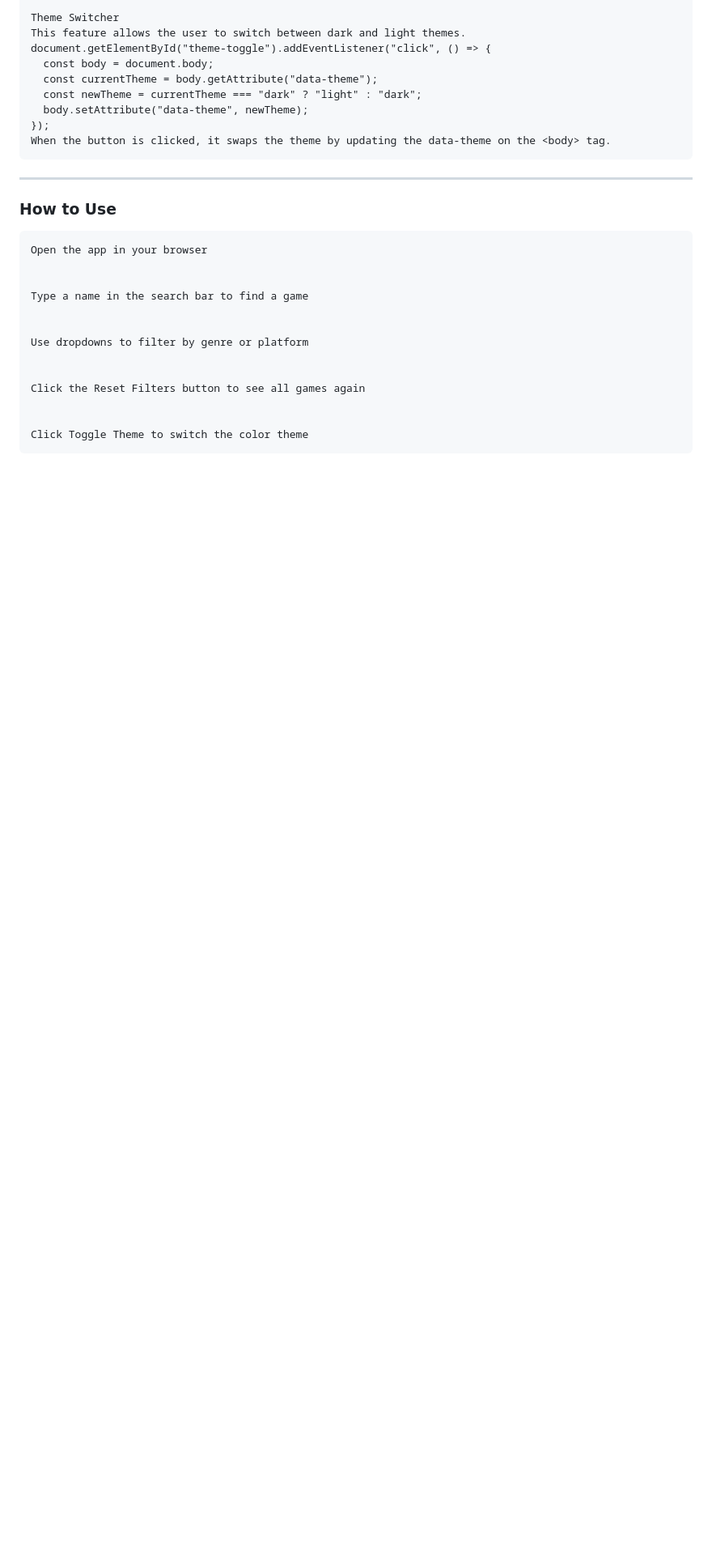
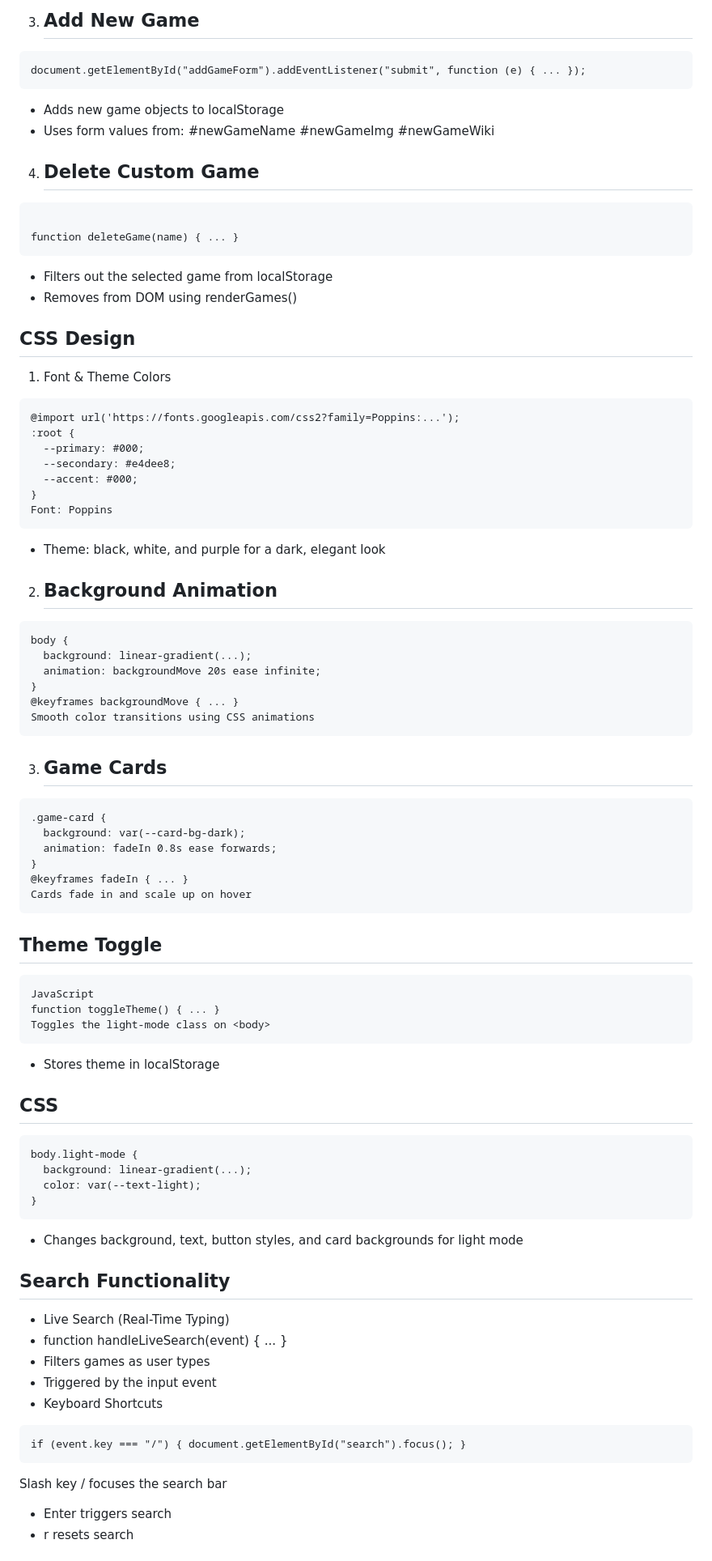
Before and after one commit to Astracttt/Capstone-Project, a Markdown page: README.MD, the part around one of its changes. Shown at 81% size. Drawn GitHub-style; blank space fills up the shorter version.

````diff
--- a/README.MD
+++ b/README.MD
@@ -164,30 +39,93 @@ Resets filters to show all games again
 
 
 
-Theme Switcher
-This feature allows the user to switch between dark and light themes.
-document.getElementById("theme-toggle").addEventListener("click", () => {
-  const body = document.body;
-  const currentTheme = body.getAttribute("data-theme");
-  const newTheme = currentTheme === "dark" ? "light" : "dark";
-  body.setAttribute("data-theme", newTheme);
-});
-When the button is clicked, it swaps the theme by updating the data-theme on the <body> tag.
+3. ## Add New Game
+```
+document.getElementById("addGameForm").addEventListener("submit", function (e) { ... });
+```
+- Adds new game objects to localStorage
+- Uses form values from:
+    #newGameName #newGameImg #newGameWiki
+
+4. ## Delete Custom Game
 ```
 
----
-### How to Use
+function deleteGame(name) { ... }
 ```
-Open the app in your browser
+- Filters out the selected game from localStorage
+- Removes from DOM using renderGames()
 
 
-Type a name in the search bar to find a game
+
+## CSS Design
+1. Font & Theme Colors
+```
+@import url('https://fonts.googleapis.com/css2?family=Poppins:...');
+:root {
+  --primary: #000;
+  --secondary: #e4dee8;
+  --accent: #000;
+}
+Font: Poppins
+```
+
+- Theme: black, white, and purple for a dark, elegant look
 
 
-Use dropdowns to filter by genre or platform
+
+2. ## Background Animation
+```
+body {
+  background: linear-gradient(...);
+  animation: backgroundMove 20s ease infinite;
+}
+@keyframes backgroundMove { ... }
+Smooth color transitions using CSS animations
+```
 
 
-Click the Reset Filters button to see all games again
+3. ## Game Cards
+```
+.game-card {
+  background: var(--card-bg-dark);
+  animation: fadeIn 0.8s ease forwards;
+}
+@keyframes fadeIn { ... }
+Cards fade in and scale up on hover
+```
 
 
-Click Toggle Theme to switch the color theme
+## Theme Toggle
+```
+JavaScript
+function toggleTheme() { ... }
+Toggles the light-mode class on <body>
+```
+- Stores theme in localStorage
+
+
+
+## CSS
+```
+body.light-mode {
+  background: linear-gradient(...);
+  color: var(--text-light);
+}
+```
+- Changes background, text, button styles, and card backgrounds for light mode
+
+## Search Functionality
+- Live Search (Real-Time Typing)
+- function handleLiveSearch(event) { ... }
+- Filters games as user types
+- Triggered by the input event
+- Keyboard Shortcuts
+```
+if (event.key === "/") { document.getElementById("search").focus(); }
+```
+Slash key / focuses the search bar
+- Enter triggers search
+- r resets search
+
+
+
````
Also changed, not shown: other parts of README.MD (+137 -160 lines).
